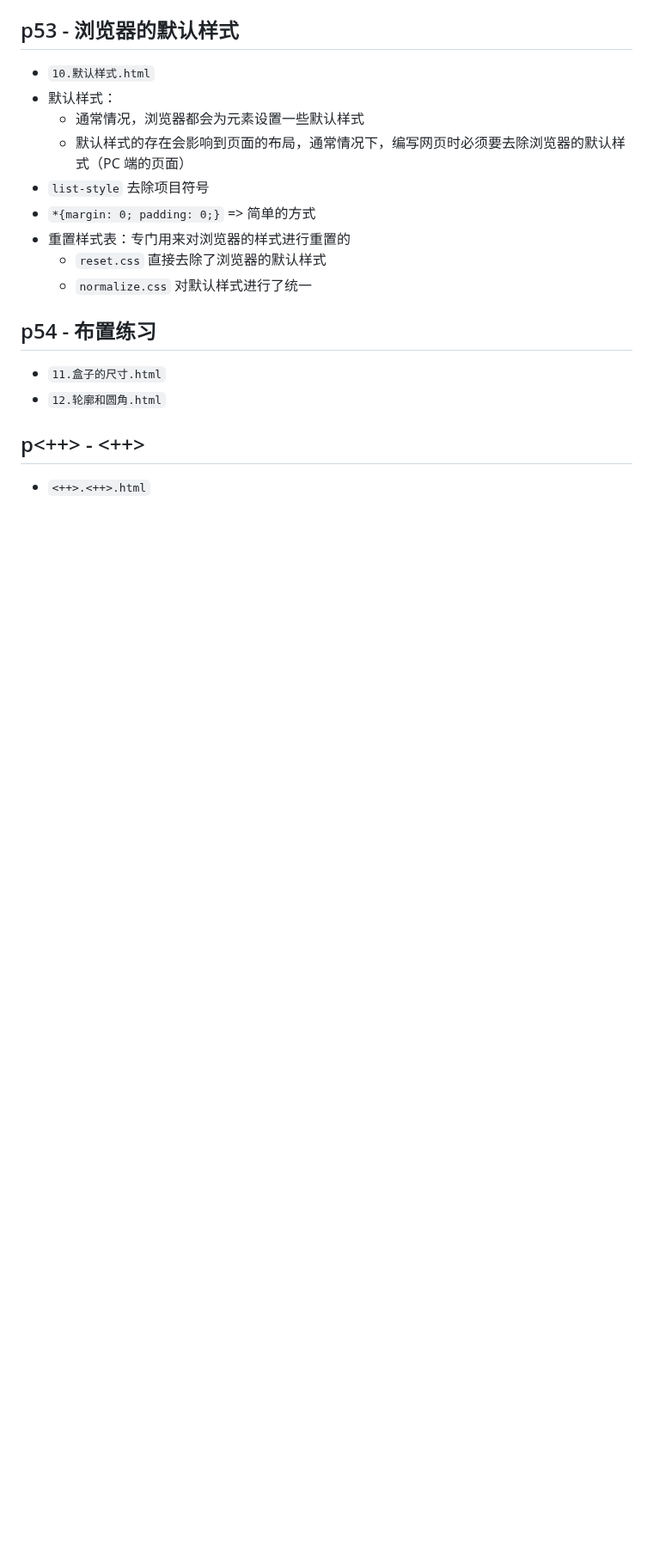
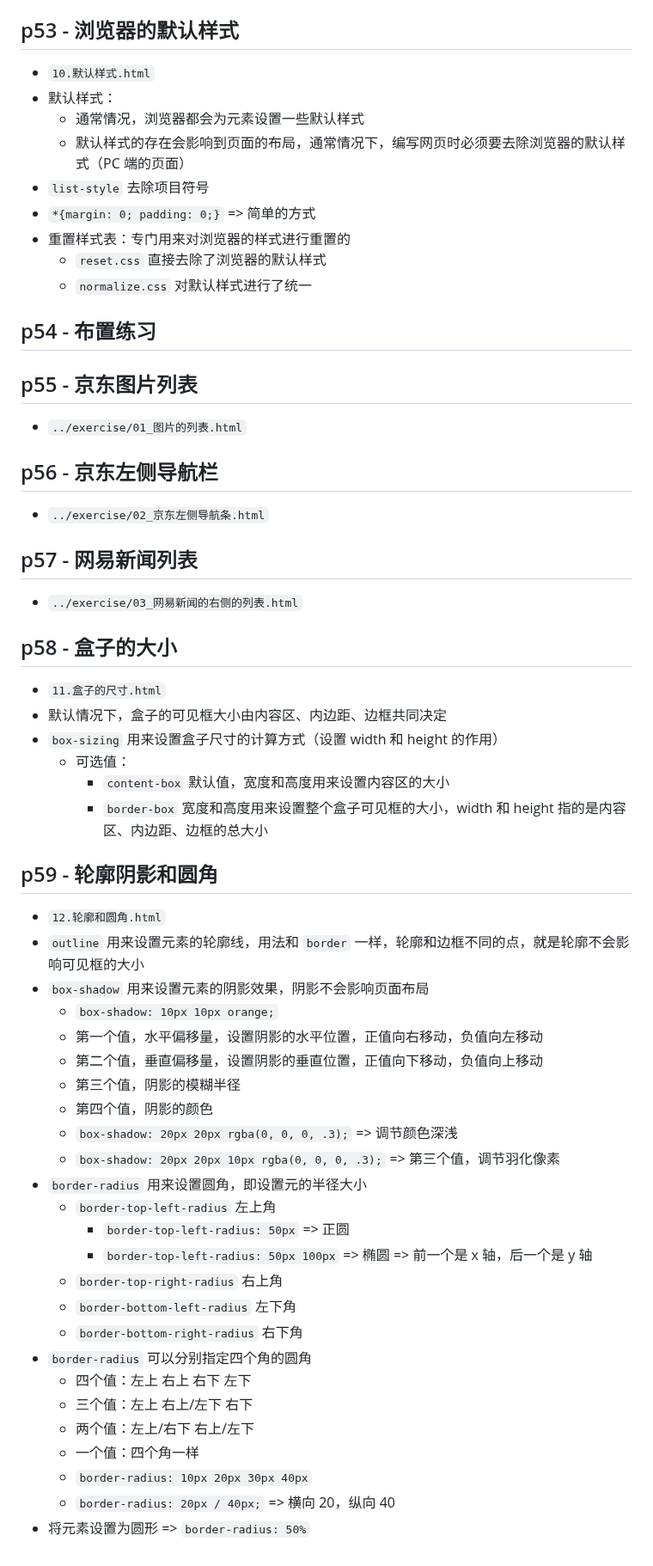
Before and after one commit to geometryolife/web-atguigu, a Markdown page: HTML-CSS/ch03_layout/README.md, the part around the change. Shown at 86% size. GitHub-like rendering; blank space fills up the shorter version.

Commit message:
add CSS readme p54 ~ p59

```diff
--- a/HTML-CSS/ch03_layout/README.md
+++ b/HTML-CSS/ch03_layout/README.md
@@ -186,9 +186,51 @@
 
 ## p54 - 布置练习
 
+## p55 - 京东图片列表
+
+- `../exercise/01_图片的列表.html`
+
+## p56 - 京东左侧导航栏
+
+- `../exercise/02_京东左侧导航条.html`
+
+## p57 - 网易新闻列表
+
+- `../exercise/03_网易新闻的右侧的列表.html`
+
+## p58 - 盒子的大小
+
 - `11.盒子的尺寸.html`
+- 默认情况下，盒子的可见框大小由内容区、内边距、边框共同决定
+- `box-sizing` 用来设置盒子尺寸的计算方式（设置 width 和 height 的作用）
+  - 可选值：
+    - `content-box` 默认值，宽度和高度用来设置内容区的大小
+    - `border-box` 宽度和高度用来设置整个盒子可见框的大小，width 和 height 指的是内容区、内边距、边框的总大小
+
+## p59 - 轮廓阴影和圆角
+
 - `12.轮廓和圆角.html`
-
-## p<++> - <++>
-
-- `<++>.<++>.html`
+- `outline` 用来设置元素的轮廓线，用法和 `border` 一样，轮廓和边框不同的点，就是轮廓不会影响可见框的大小
+- `box-shadow` 用来设置元素的阴影效果，阴影不会影响页面布局
+  - `box-shadow: 10px 10px orange;`
+  - 第一个值，水平偏移量，设置阴影的水平位置，正值向右移动，负值向左移动
+  - 第二个值，垂直偏移量，设置阴影的垂直位置，正值向下移动，负值向上移动
+  - 第三个值，阴影的模糊半径
+  - 第四个值，阴影的颜色
+  - `box-shadow: 20px 20px rgba(0, 0, 0, .3);` => 调节颜色深浅
+  - `box-shadow: 20px 20px 10px rgba(0, 0, 0, .3);` => 第三个值，调节羽化像素
+- `border-radius` 用来设置圆角，即设置元的半径大小
+  - `border-top-left-radius` 左上角
+    - `border-top-left-radius: 50px` => 正圆
+    - `border-top-left-radius: 50px 100px` => 椭圆 => 前一个是 x 轴，后一个是 y 轴
+  - `border-top-right-radius` 右上角
+  - `border-bottom-left-radius` 左下角
+  - `border-bottom-right-radius` 右下角
+- `border-radius` 可以分别指定四个角的圆角
+  - 四个值：左上 右上 右下 左下
+  - 三个值：左上 右上/左下 右下
+  - 两个值：左上/右下 右上/左下
+  - 一个值：四个角一样
+  - `border-radius: 10px 20px 30px 40px`
+  - `border-radius: 20px / 40px;` => 横向 20，纵向 40
+- 将元素设置为圆形 => `border-radius: 50%`
```
